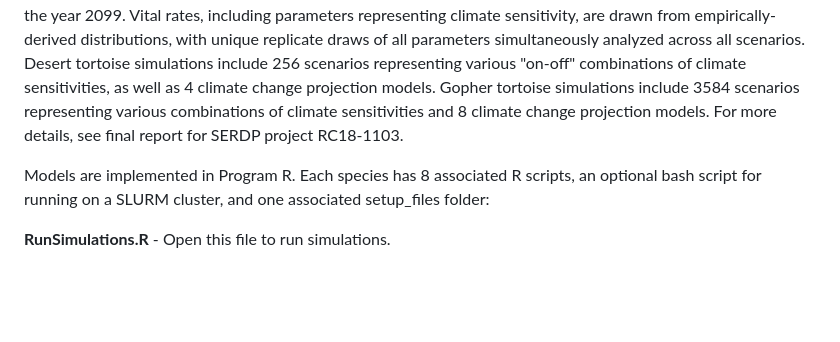
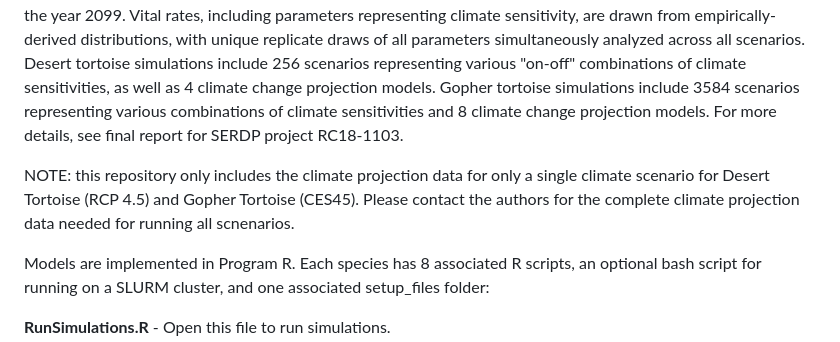
Before and after one commit to kevintshoemaker/GopherusPVA, a Markdown page: README.md, the part around the change printed below. Drawn GitHub-style; blank space fills up the shorter version.

```diff
--- a/README.md
+++ b/README.md
@@ -6,6 +6,8 @@ Updated: 6/28/2023
 
 ### Overview
 This repository contains code to run simulation models projecting population demographic responses to climate change under a variety of climate change scenarios and vital rate sensitivities to climate.  Each species is modeled separately using a shared framework: populations are simulated on range-wide 5x5km grids, divided into 20 age classes with spatially variable, environmentally-determined age at maturity based on empirical data.  Models are initialized with a burn-in step that accounts for unstable starting age-distributions, and models are run through the year 2099.  Vital rates, including parameters representing climate sensitivity, are drawn from empirically-derived distributions, with unique replicate draws of all parameters simultaneously analyzed across all scenarios.  Desert tortoise simulations include 256 scenarios representing various "on-off" combinations of climate sensitivities, as well as 4 climate change projection models.  Gopher tortoise simulations include 3584 scenarios representing various combinations of climate sensitivities and 8 climate change projection models.  For more details, see final report for SERDP project RC18-1103.
+
+NOTE: this repository only includes the climate projection data for only a single climate scenario for Desert Tortoise (RCP 4.5) and Gopher Tortoise (CES45). Please contact the authors for the complete climate projection data needed for running all scnenarios.
 
 Models are implemented in Program R.  Each species has 8 associated R scripts, an optional bash script for running on a SLURM cluster, and one associated setup_files folder:
 
```
Also changed, not shown: other parts of README.md (+1 -1 lines).
